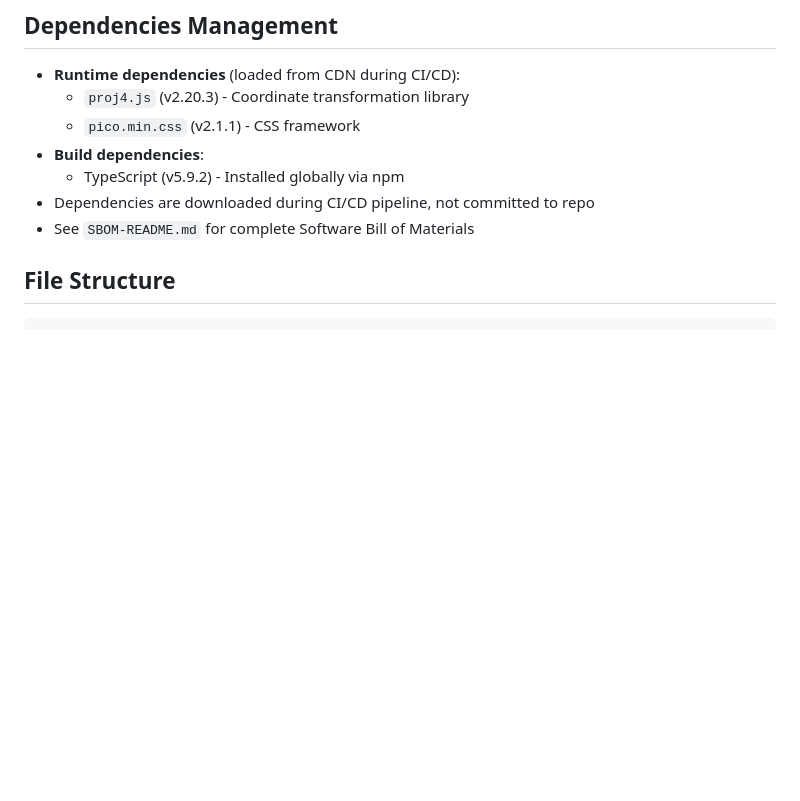
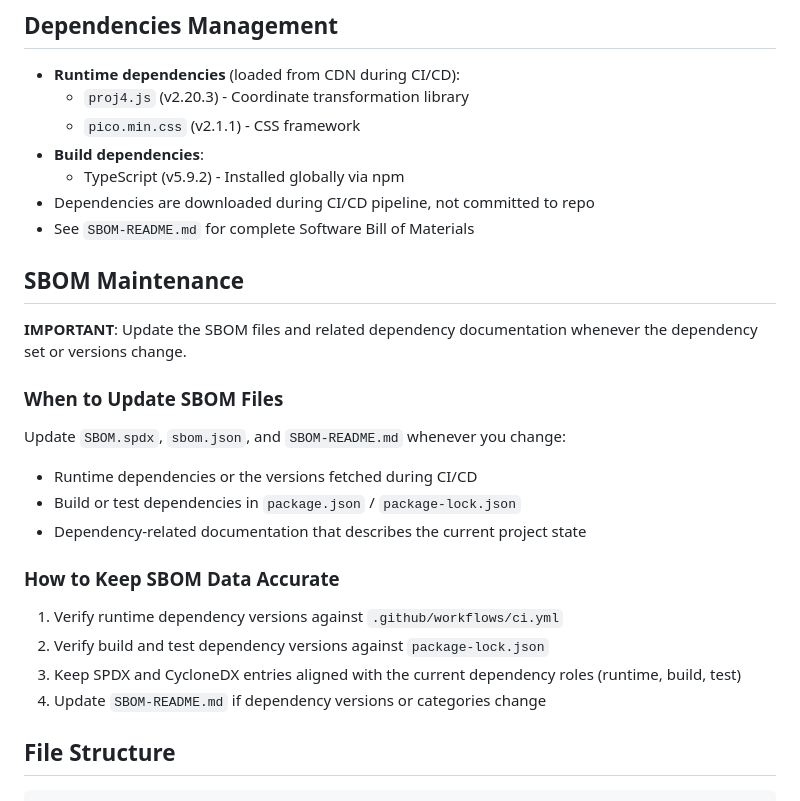
Before and after one commit to phieri/sweref99-nu, a Markdown page: .github/copilot-instructions.md, the part around the change. GitHub-like rendering; blank space fills up the shorter version.

Commit message:
Add SBOM maintenance guidance to instructions
Co-authored-by: phieri <12006381+phieri@users.noreply.github.com>

````diff
--- a/.github/copilot-instructions.md
+++ b/.github/copilot-instructions.md
@@ -58,6 +58,21 @@ tsc
   - TypeScript (v5.9.2) - Installed globally via npm
 - Dependencies are downloaded during CI/CD pipeline, not committed to repo
 - See `SBOM-README.md` for complete Software Bill of Materials
+
+## SBOM Maintenance
+**IMPORTANT**: Update the SBOM files and related dependency documentation whenever the dependency set or versions change.
+
+### When to Update SBOM Files
+Update `SBOM.spdx`, `sbom.json`, and `SBOM-README.md` whenever you change:
+- Runtime dependencies or the versions fetched during CI/CD
+- Build or test dependencies in `package.json` / `package-lock.json`
+- Dependency-related documentation that describes the current project state
+
+### How to Keep SBOM Data Accurate
+1. Verify runtime dependency versions against `.github/workflows/ci.yml`
+2. Verify build and test dependency versions against `package-lock.json`
+3. Keep SPDX and CycloneDX entries aligned with the current dependency roles (runtime, build, test)
+4. Update `SBOM-README.md` if dependency versions or categories change
 
 ## File Structure
 ```
````
